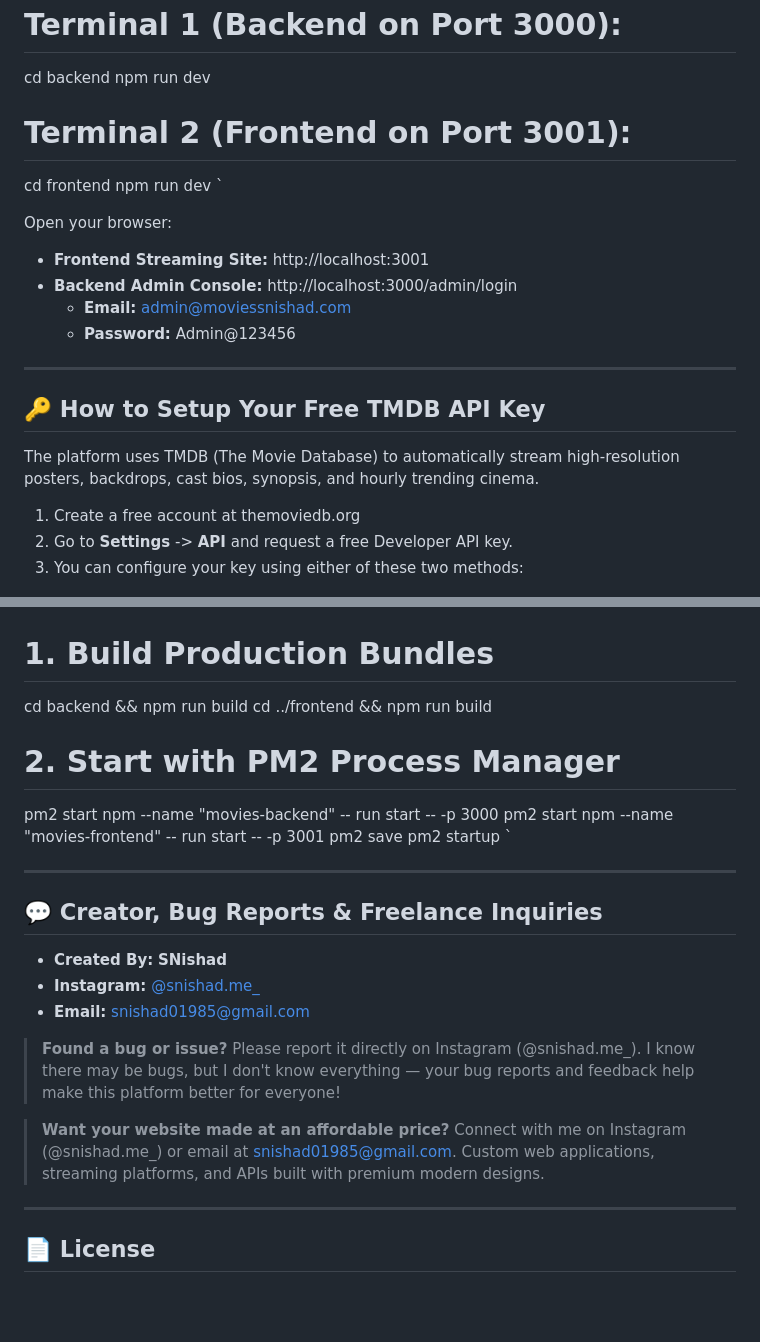
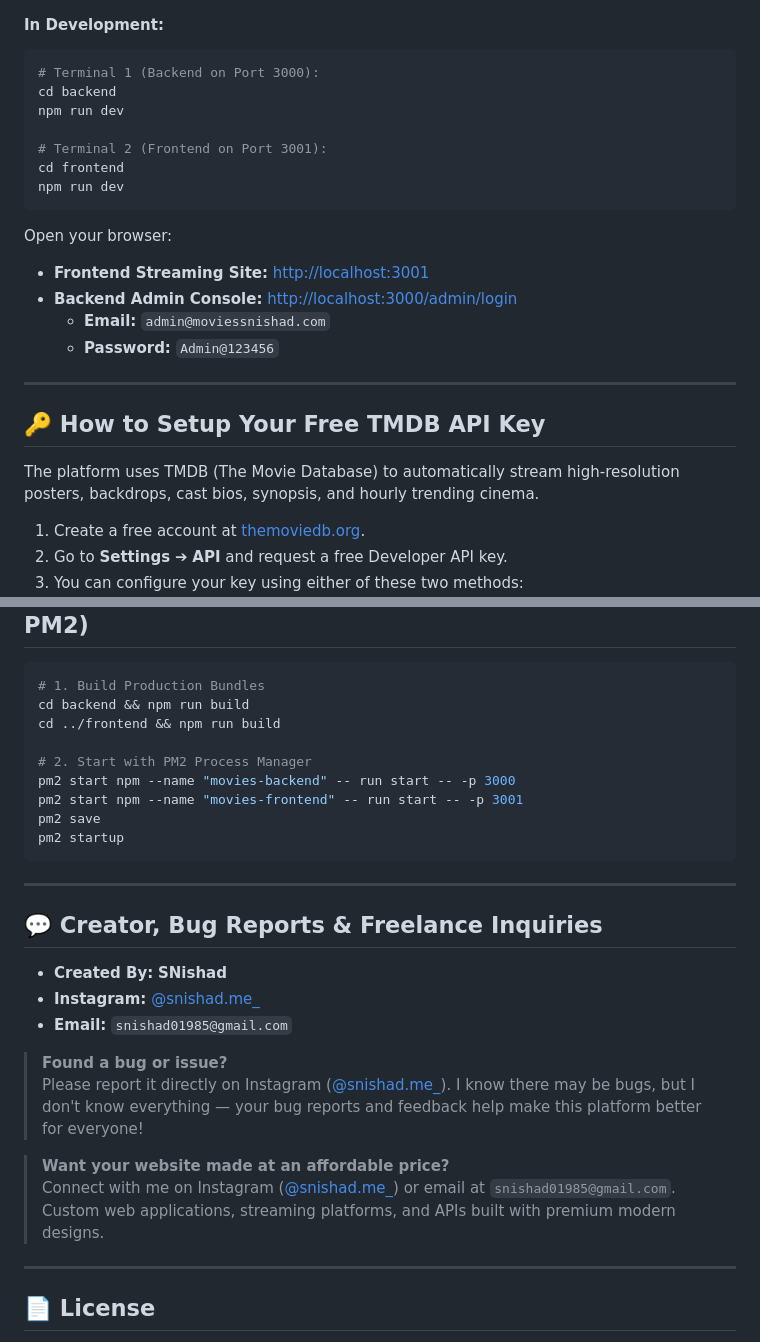
Before and after one commit to snishad0198/movies-web, a Markdown page: README.md, 2 parts joined by grey strips. Rendered like a GitHub page; blank space fills up the shorter version.

Commit message:
docs: fix markdown formatting, linebreaks and code blocks in README

````diff
--- a/README.md
+++ b/README.md
@@ -115,13 +115,13 @@ npm run dev
 # Terminal 2 (Frontend on Port 3001):
 cd frontend
 npm run dev
-`
+```
 
 Open your browser:
-- **Frontend Streaming Site:** http://localhost:3001
-- **Backend Admin Console:** http://localhost:3000/admin/login
-  - **Email:** admin@moviessnishad.com
-  - **Password:** Admin@123456
+- **Frontend Streaming Site:** [http://localhost:3001](http://localhost:3001)
+- **Backend Admin Console:** [http://localhost:3000/admin/login](http://localhost:3000/admin/login)
+  - **Email:** `admin@moviessnishad.com`
+  - **Password:** `Admin@123456`
 
 ---
 
@@ -129,6 +129,6 @@ Open your browser:
 
 The platform uses TMDB (The Movie Database) to automatically stream high-resolution posters, backdrops, cast bios, synopsis, and hourly trending cinema.
 
-1. Create a free account at themoviedb.org
-2. Go to **Settings** -> **API** and request a free Developer API key.
+1. Create a free account at [themoviedb.org](https://www.themoviedb.org/).
+2. Go to **Settings** ➔ **API** and request a free Developer API key.
 3. You can configure your key using either of these two methods:
@@ -149,7 +149,7 @@ pm2 start npm --name "movies-backend" -- run start -- -p 3000
 pm2 start npm --name "movies-frontend" -- run start -- -p 3001
 pm2 save
 pm2 startup
-`
+```
 
 ---
 
@@ -157,13 +157,13 @@ pm2 startup
 
 * **Created By:** **SNishad**
 * **Instagram:** [@snishad.me_](https://instagram.com/snishad.me_)
-* **Email:** snishad01985@gmail.com
+* **Email:** `snishad01985@gmail.com`
 
 > **Found a bug or issue?**
-> Please report it directly on Instagram (@snishad.me_). I know there may be bugs, but I don't know everything — your bug reports and feedback help make this platform better for everyone!
+> Please report it directly on Instagram ([@snishad.me_](https://instagram.com/snishad.me_)). I know there may be bugs, but I don't know everything — your bug reports and feedback help make this platform better for everyone!
 
 > **Want your website made at an affordable price?**
-> Connect with me on Instagram (@snishad.me_) or email at snishad01985@gmail.com. Custom web applications, streaming platforms, and APIs built with premium modern designs.
+> Connect with me on Instagram ([@snishad.me_](https://instagram.com/snishad.me_)) or email at `snishad01985@gmail.com`. Custom web applications, streaming platforms, and APIs built with premium modern designs.
 
 ---
 
````
Also changed, not shown: other parts of README.md (+19 -19 lines).
